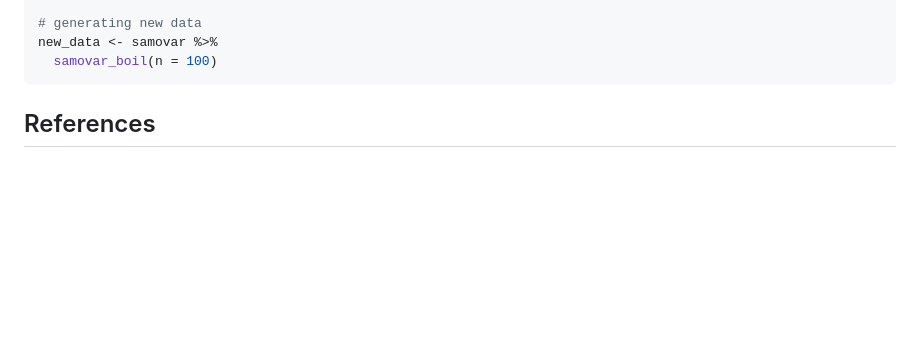
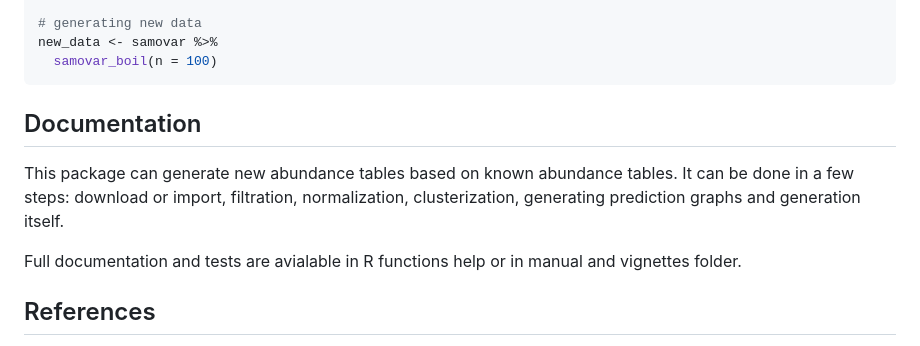
Before and after one commit to ctlab/samovar, a Markdown page: README.md, the part around the change. GitHub-like rendering; blank space fills up the shorter version.

````diff
--- a/README.md
+++ b/README.md
@@ -48,6 +48,10 @@ new_data <- samovar %>%
   samovar_boil(n = 100)
 ```
 
+## Documentation
+This package can generate new abundance tables based on known abundance tables. It can be done in a few steps: download or import, filtration, normalization, clusterization, generating prediction graphs and generation itself.
+
+Full documentation and tests are avialable in R functions help or in manual and vignettes folder.
 
 ## References
 - Vaulin N., Chechenina A., Ivanov. A, Ulyantsev V. SAMOVAR: a pipeline for in silico generation of metagenomic communities with given properties. Природа, 2023, 443, 27–28
````
